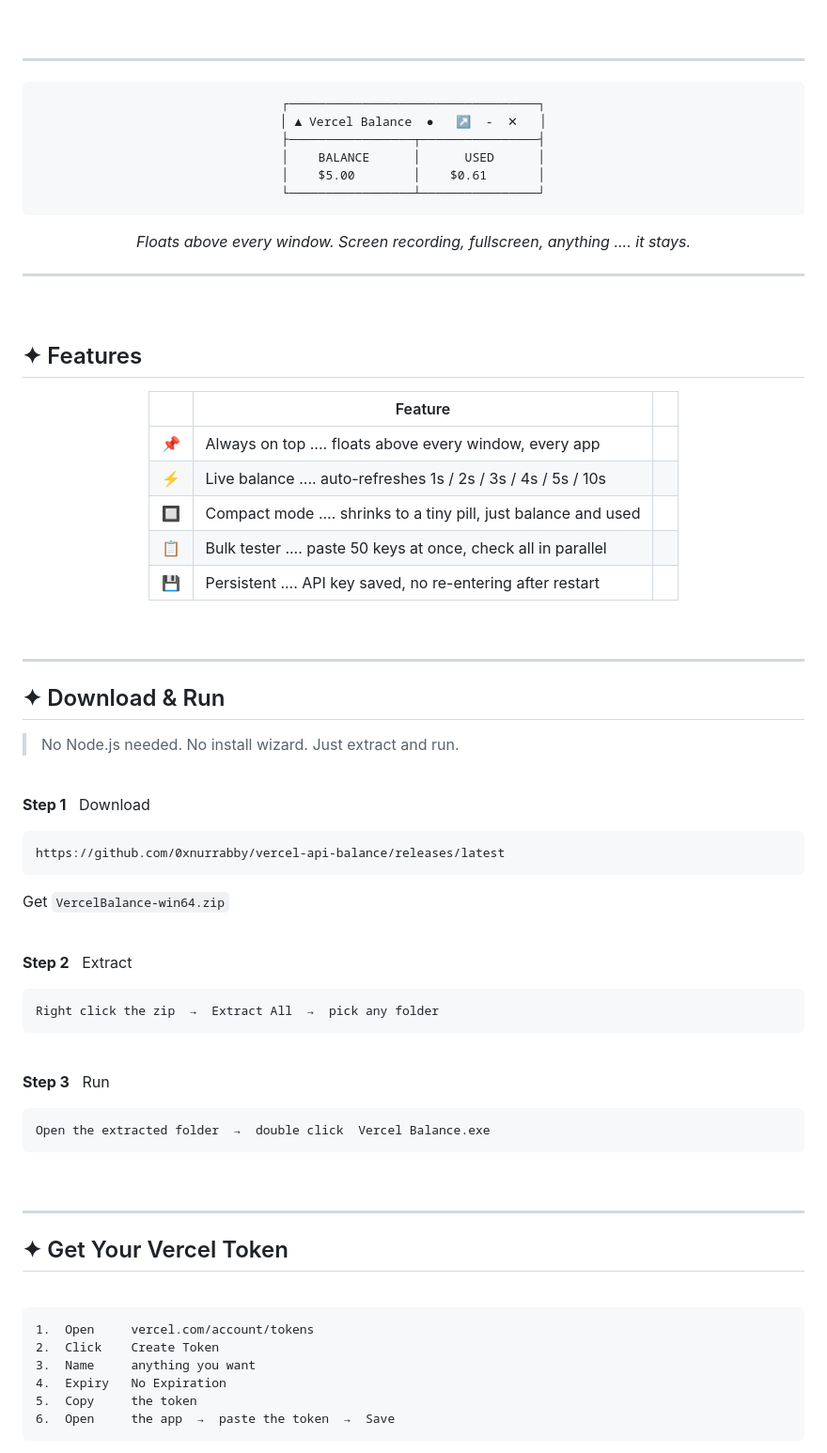
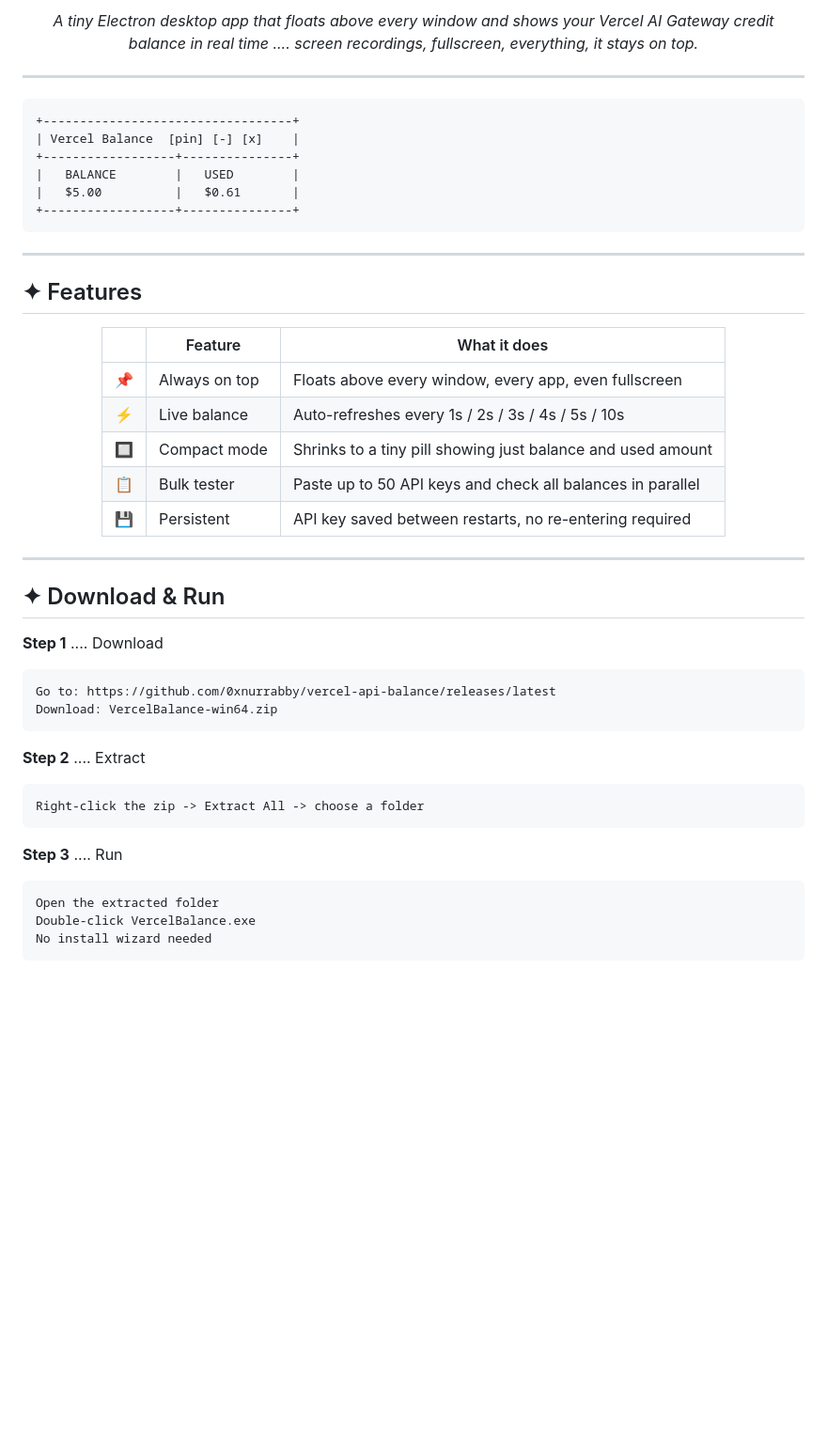
Before and after one commit to 0xnurrabby/vercel-api-balance, a Markdown page: README.md, the part around one of its changes. Shown at 94% size. Drawn GitHub-style; blank space fills up the shorter version.

````diff
--- a/README.md
+++ b/README.md
@@ -14,91 +9,58 @@
 
 </div>
 
-<br/>
+<div align="center">
+<i>A tiny Electron desktop app that floats above every window and shows your Vercel AI Gateway credit balance in real time .... screen recordings, fullscreen, everything, it stays on top.</i>
+</div>
 
 ---
 
+```
++----------------------------------+
+| Vercel Balance  [pin] [-] [x]    |
++------------------+---------------+
+|   BALANCE        |   USED        |
+|   $5.00          |   $0.61       |
++------------------+---------------+
+```
+
+---
+
+## ✦ Features
+
 <div align="center">
 
-```
-┌──────────────────────────────────┐
-│ ▲ Vercel Balance  ●   ↗  -  ✕   │
-├─────────────────┬────────────────┤
-│    BALANCE      │      USED      │
-│    $5.00        │    $0.61       │
-└─────────────────┴────────────────┘
-```
-
-*Floats above every window. Screen recording, fullscreen, anything .... it stays.*
+| | Feature | What it does |
+|:---:|---|---|
+| 📌 | Always on top | Floats above every window, every app, even fullscreen |
+| ⚡ | Live balance | Auto-refreshes every 1s / 2s / 3s / 4s / 5s / 10s |
+| 🔲 | Compact mode | Shrinks to a tiny pill showing just balance and used amount |
+| 📋 | Bulk tester | Paste up to 50 API keys and check all balances in parallel |
+| 💾 | Persistent | API key saved between restarts, no re-entering required |
 
 </div>
 
 ---
 
-<br/>
-
-## ✦ Features
-
-<div align="center">
-
-| | Feature | |
-|:---:|---|:---:|
-| 📌 | Always on top .... floats above every window, every app | |
-| ⚡ | Live balance .... auto-refreshes 1s / 2s / 3s / 4s / 5s / 10s | |
-| 🔲 | Compact mode .... shrinks to a tiny pill, just balance and used | |
-| 📋 | Bulk tester .... paste 50 keys at once, check all in parallel | |
-| 💾 | Persistent .... API key saved, no re-entering after restart | |
-
-</div>
-
-<br/>
-
----
-
 ## ✦ Download & Run
 
-> No Node.js needed. No install wizard. Just extract and run.
-
-<br/>
-
-**Step 1** &nbsp; Download
+**Step 1** .... Download
 
 ```
-https://github.com/0xnurrabby/vercel-api-balance/releases/latest
+Go to: https://github.com/0xnurrabby/vercel-api-balance/releases/latest
+Download: VercelBalance-win64.zip
 ```
 
-Get `VercelBalance-win64.zip`
-
-<br/>
-
-**Step 2** &nbsp; Extract
+**Step 2** .... Extract
 
 ```
-Right click the zip  →  Extract All  →  pick any folder
+Right-click the zip -> Extract All -> choose a folder
 ```
 
-<br/>
-
-**Step 3** &nbsp; Run
+**Step 3** .... Run
 
 ```
-Open the extracted folder  →  double click  Vercel Balance.exe
+Open the extracted folder
+Double-click VercelBalance.exe
+No install wizard needed
 ```
-
-<br/>
-
----
-
-## ✦ Get Your Vercel Token
-
-<br/>
-
-```
-1.  Open     vercel.com/account/tokens
-2.  Click    Create Token
-3.  Name     anything you want
-4.  Expiry   No Expiration
-5.  Copy     the token
-6.  Open     the app  →  paste the token  →  Save
-```
-
````
Also changed, not shown: other parts of README.md (+25 -83 lines).
